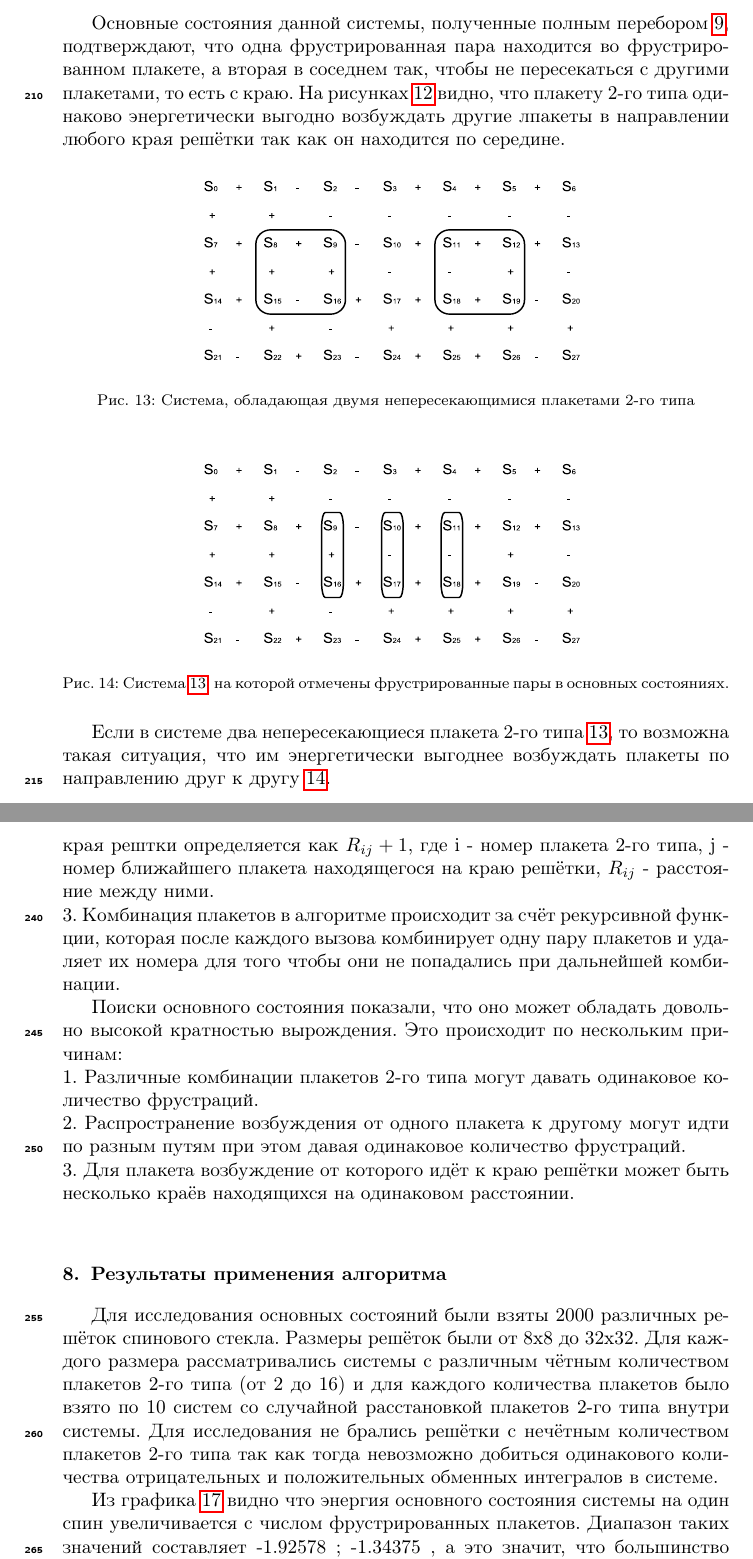
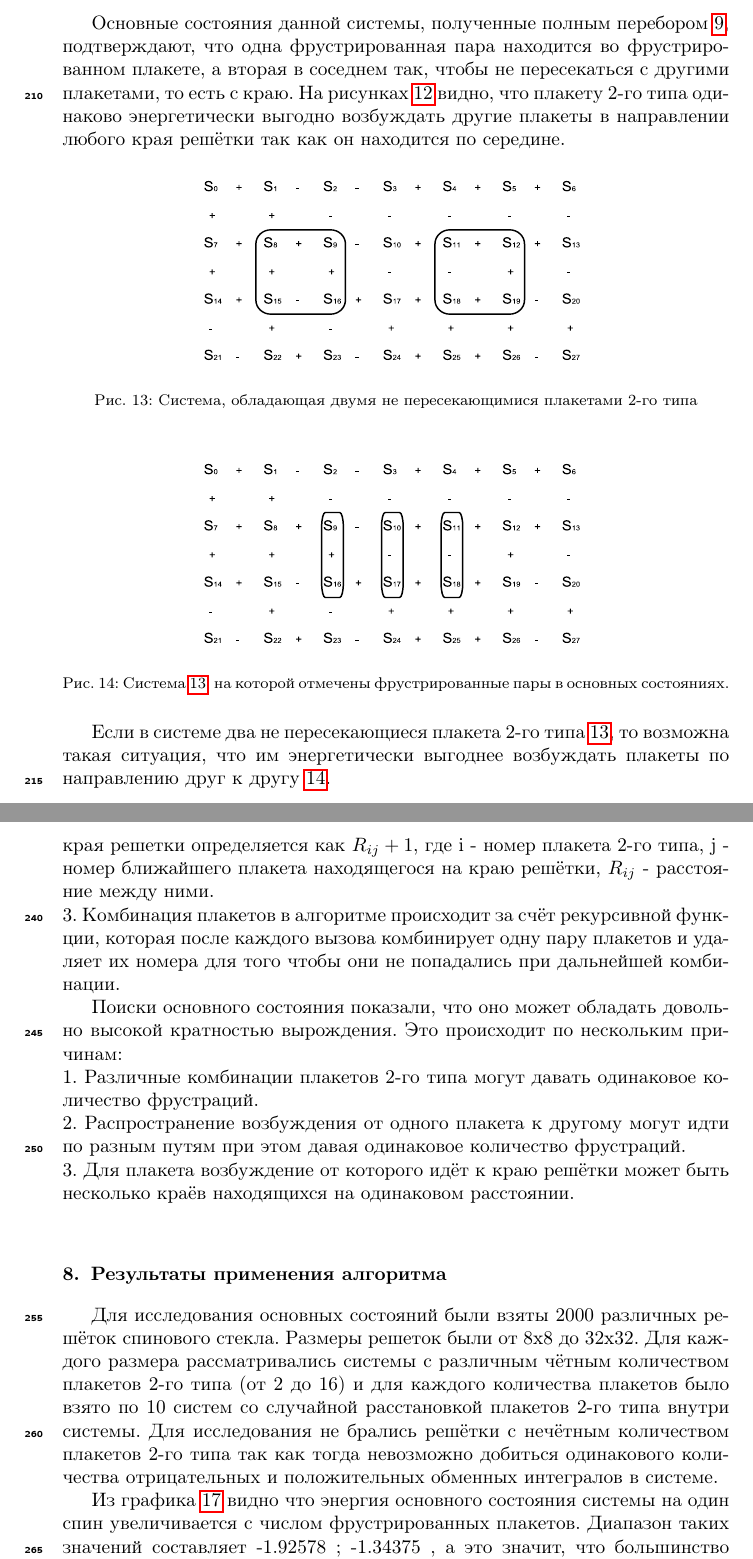
Before and after one commit to feirime/Ground-state-search-2D-Ising-model, a LaTeX paper (main.tex): two parts of pages 15 and 19 of 24, joined at a grey line, cut so that both start at the same text. Compiled offline with pdfLaTeX.

Commit message:
очепятки

```diff
--- a/main.tex
+++ b/main.tex
@@ -623,12 +623,12 @@ TO DO: \\
 \label{fig:4x4.1}
 \end{figure}
 
-Основные состояния данной системы, полученные полным перебором \ref{tab:gs_4x4}, подтверждают, что одна фрустрированная пара находится во фрустрированном плакете, а вторая в соседнем так, чтобы не пересекаться с другими плакетами, то есть с краю. На рисунках \ref{fig:4x4.1} видно, что плакету 2-го типа одинаково энергетически выгодно возбуждать другие лпакеты в направлении любого края решётки так как он находится по середине.
+Основные состояния данной системы, полученные полным перебором \ref{tab:gs_4x4}, подтверждают, что одна фрустрированная пара находится во фрустрированном плакете, а вторая в соседнем так, чтобы не пересекаться с другими плакетами, то есть с краю. На рисунках \ref{fig:4x4.1} видно, что плакету 2-го типа одинаково энергетически выгодно возбуждать другие плакеты в направлении любого края решётки так как он находится по середине.
 
 \begin{figure}[H]
 	\centering
 	\resizebox{200px}{100px}{\includegraphics{Cl7x4_Type2.eps}}
-	\caption{Система, обладающая двумя непересекающимися плакетами 2-го типа}
+	\caption{Система, обладающая двумя не пересекающимися плакетами 2-го типа}
 	\label{fig:4x7}
 \end{figure}
 \begin{figure}[H]
@@ -638,7 +638,7 @@ TO DO: \\
 	\label{fig:4x7F}
 \end{figure}
 
-Если в системе два непересекающиеся плакета 2-го типа \ref{fig:4x7}, то возможна такая ситуация, что им энергетически выгоднее возбуждать плакеты по направлению друг к другу \ref{fig:4x7F}.
+Если в системе два не пересекающиеся плакета 2-го типа \ref{fig:4x7}, то возможна такая ситуация, что им энергетически выгоднее возбуждать плакеты по направлению друг к другу \ref{fig:4x7F}.
 
 \begin{figure}[H]
 	\centering
@@ -718,7 +718,7 @@ TO DO: \\
 
 Пояснения к алгоритму:\\
 1. Число фрустраций между $i,j$-той парой плакетов определяется как $\left|x_i-x_j\right|+\left|y_i-y_j\right|$, где $x, y$ - координаты плакета\\
-2. Число фрустраций, возникающее от плакета 2-го типа до ближайшего края рештки определяется как $R_{ij}+1$, где i - номер плакета 2-го типа, j - номер ближайшего плакета находящегося на краю решётки, $R_{ij}$ - расстояние между ними.\\
+2. Число фрустраций, возникающее от плакета 2-го типа до ближайшего края решетки определяется как $R_{ij}+1$, где i - номер плакета 2-го типа, j - номер ближайшего плакета находящегося на краю решётки, $R_{ij}$ - расстояние между ними.\\
 3. Комбинация плакетов в алгоритме происходит за счёт рекурсивной функции, которая после каждого вызова комбинирует одну пару плакетов и удаляет их номера для того чтобы они не попадались при дальнейшей комбинации.
 
 Поиски основного состояния показали, что оно может обладать довольно высокой кратностью вырождения. Это происходит по нескольким причинам:\\
@@ -728,7 +728,7 @@ TO DO: \\
 
 \section{Результаты применения алгоритма}
 Для исследования основных состояний были взяты 2000 различных решёток спинового стекла.
-Размеры решёток были от 8x8 до 32x32. Для каждого размера рассматривались системы с различным чётным количеством плакетов 2-го типа (от 2 до 16) и для каждого количества плакетов было взято по 10 систем со случайной расстановкой плакетов 2-го типа внутри системы. Для исследования не  брались решётки с нечётным количеством плакетов 2-го типа так как тогда невозможно добиться одинакового количества отрицательных и положительных обменных интегралов в системе.
+Размеры решеток были от 8x8 до 32x32. Для каждого размера рассматривались системы с различным чётным количеством плакетов 2-го типа (от 2 до 16) и для каждого количества плакетов было взято по 10 систем со случайной расстановкой плакетов 2-го типа внутри системы. Для исследования не  брались решётки с нечётным количеством плакетов 2-го типа так как тогда невозможно добиться одинакового количества отрицательных и положительных обменных интегралов в системе.
 
 Из графика \ref{fig:Egs_N_F} видно что энергия основного состояния системы на один спин увеличивается с числом фрустрированных плакетов. Диапазон таких значений составляет -1.92578 ; -1.34375 , а это значит, что большинство значений меньше чем приведённые в таблице \ref{tab:Egs}.
 
```
Also changed, not shown: main.tex (4 more changed lines).
